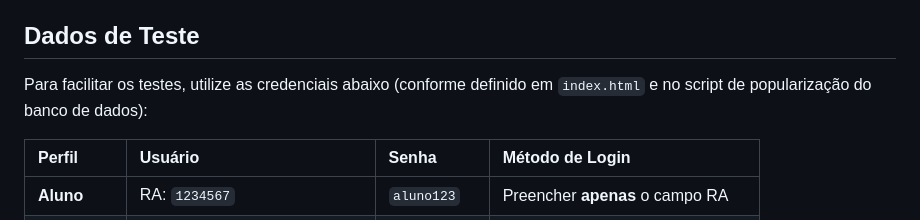
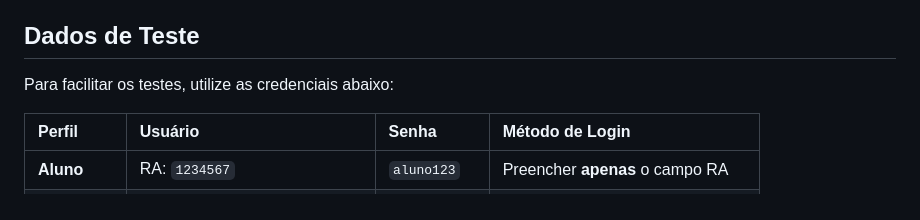
Before and after one commit to MatheusRenat0/pim-sistema-academico-ia, a Markdown page: readme.md, the part around the change. GitHub-like rendering.

Commit message:
Update test credentials section in README
Removed reference to database population script in test credentials section.

```diff
--- a/readme.md
+++ b/readme.md
@@ -95,7 +95,7 @@ Siga os passos abaixo para rodar o SIGMA em sua máquina.
 
 ## Dados de Teste
 
-Para facilitar os testes, utilize as credenciais abaixo (conforme definido em `index.html` e no script de popularização do banco de dados):
+Para facilitar os testes, utilize as credenciais abaixo:
 
 | Perfil | Usuário | Senha | Método de Login |
 | :--- | :--- | :--- | :--- |
```
